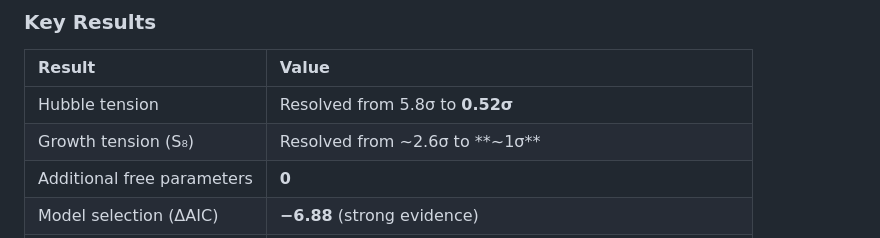
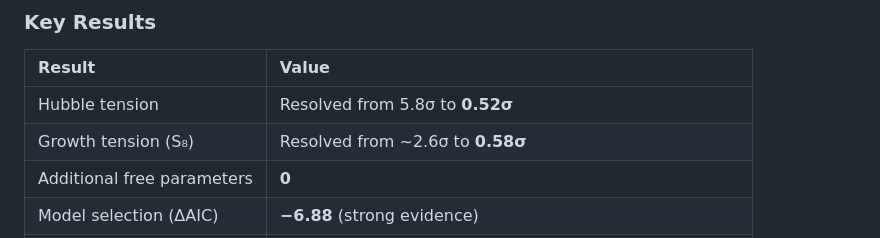
Before and after one commit to ralvim25/evaporating-universe-theory, a Markdown page: README.md, the part around the change. GitHub-like rendering.

Commit message:
Fix S8 tension value: ~1sig -> 0.58sig

```diff
--- a/README.md
+++ b/README.md
@@ -16,7 +16,7 @@ The Evaporating Universe (EU) is an interacting dark energy model in which a Gri
 | Result | Value |
 |:--|:--|
 | Hubble tension | Resolved from 5.8σ to **0.52σ** |
-| Growth tension (S₈) | Resolved from ~2.6σ to **~1σ** |
+| Growth tension (S₈) | Resolved from ~2.6σ to **0.58σ** |
 | Additional free parameters | **0** |
 | Model selection (ΔAIC) | **−6.88** (strong evidence) |
 | DESI DR2 CPL mirage | Predicted w₀ = −0.855, observed −0.838 ± 0.055 (**0.3σ**) |
```
